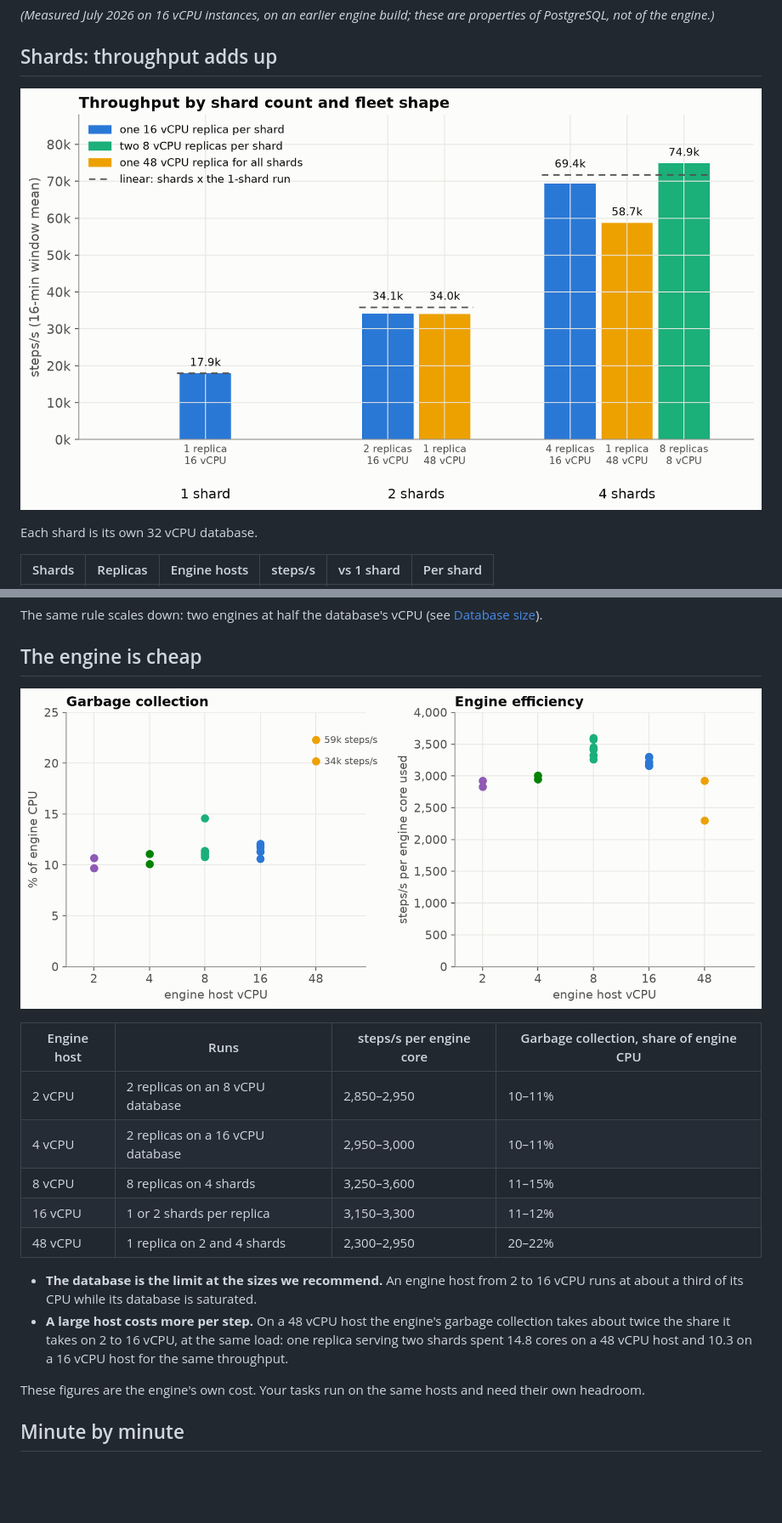
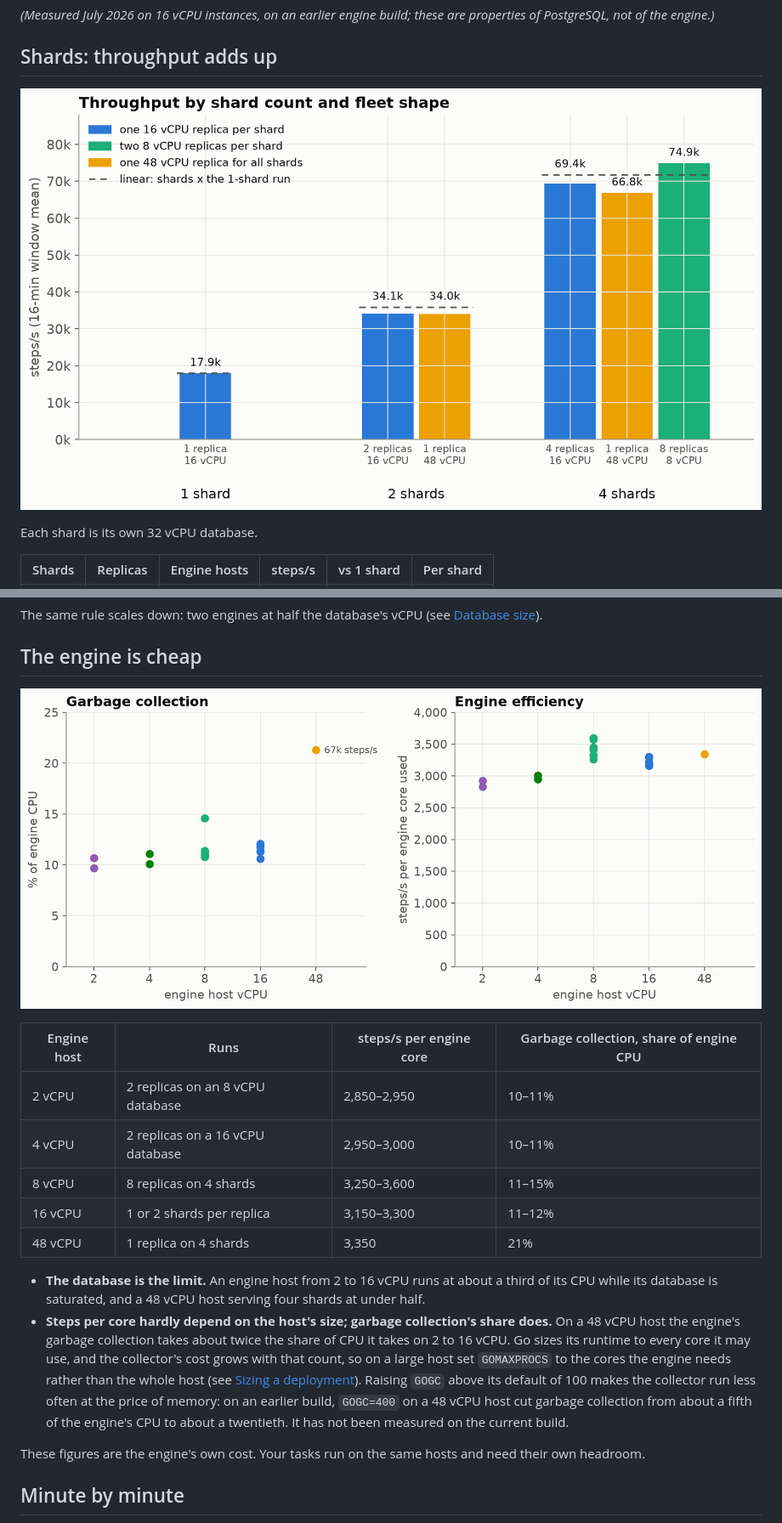
Before and after one commit to microbus-io/dwarf, a Markdown page: docs/benchmark-cloud.md, 2 parts joined by grey strips. Shown at 85% size. Rendered like a GitHub page; pictures changed too: docs/benchmark-cloud-engine-hosts.png, docs/benchmark-cloud-shards.png; blank space fills up the shorter version.

```diff
--- a/docs/benchmark-cloud.md
+++ b/docs/benchmark-cloud.md
@@ -207,13 +213,18 @@ The same rule scales down: two engines at half the database's vCPU (see
 | 4 vCPU | 2 replicas on a 16 vCPU database | 2,950–3,000 | 10–11% |
 | 8 vCPU | 8 replicas on 4 shards | 3,250–3,600 | 11–15% |
 | 16 vCPU | 1 or 2 shards per replica | 3,150–3,300 | 11–12% |
-| 48 vCPU | 1 replica on 2 and 4 shards | 2,300–2,950 | 20–22% |
+| 48 vCPU | 1 replica on 4 shards | 3,350 | 21% |
 
-- **The database is the limit at the sizes we recommend.** An engine host from 2 to 16 vCPU runs at about a
-  third of its CPU while its database is saturated.
-- **A large host costs more per step.** On a 48 vCPU host the engine's garbage collection takes about
-  twice the share it takes on 2 to 16 vCPU, at the same load: one replica serving two shards spent 14.8
-  cores on a 48 vCPU host and 10.3 on a 16 vCPU host for the same throughput.
+- **The database is the limit.** An engine host from 2 to 16 vCPU runs at about a third of its CPU while
+  its database is saturated, and a 48 vCPU host serving four shards at under half.
+- **Steps per core hardly depend on the host's size; garbage collection's share does.** On a 48 vCPU host
+  the engine's garbage collection takes about twice the share of CPU it takes on 2 to 16 vCPU. Go sizes
+  its runtime to every core it may use, and the collector's cost grows with that count, so on a large
+  host set `GOMAXPROCS` to the cores the engine needs rather than the whole host (see
+  [Sizing a deployment](#sizing-a-deployment)). Raising `GOGC` above its default of 100 makes the
+  collector run less often at the price of memory: on an earlier build, `GOGC=400` on a 48 vCPU host cut
+  garbage collection from about a fifth of the engine's CPU to about a twentieth. It has not been
+  measured on the current build.
 
 These figures are the engine's own cost. Your tasks run on the same hosts and need their own headroom.
 
```
Also changed, not shown: other parts of docs/benchmark-cloud.md (+20 -9 lines), docs/deployment.md (+5 -0 lines), 1 other file.
